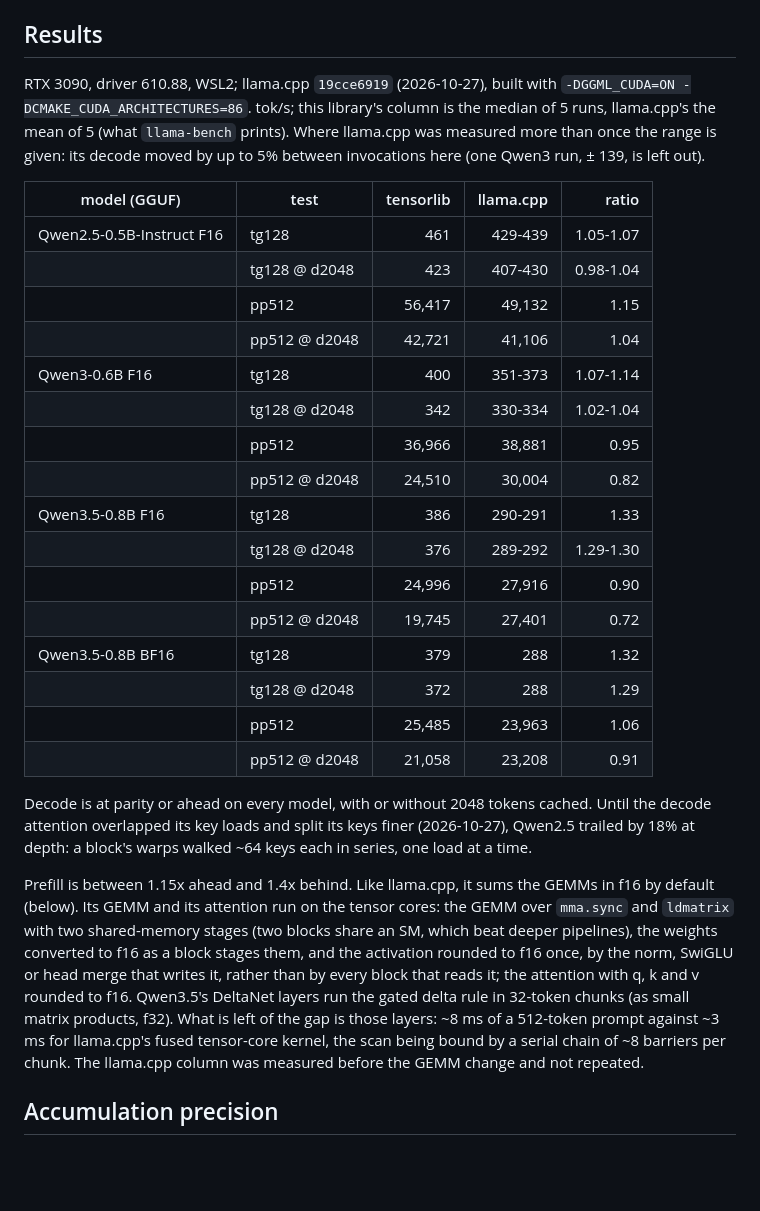
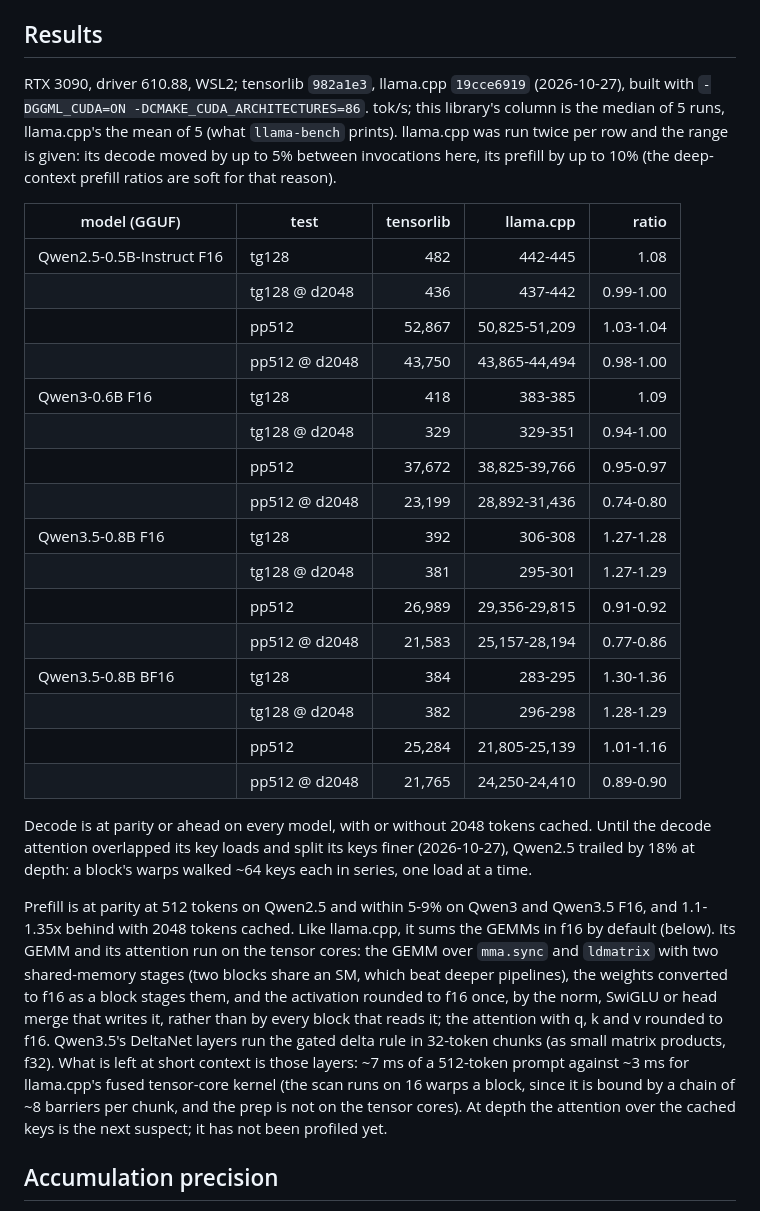
Before and after one commit to yhirose/cpp-tensorlib, a Markdown page: docs/llama-cpp-comparison.md, the part around the change. Drawn GitHub-style; blank space fills up the shorter version.

Commit message:
docs: the Qwen models against llama.cpp, measured again back to back

```diff
--- a/docs/llama-cpp-comparison.md
+++ b/docs/llama-cpp-comparison.md
@@ -7,49 +7,51 @@ already cached when the test started.
 
 ## Results
 
-RTX 3090, driver 610.88, WSL2; llama.cpp `19cce6919` (2026-10-27), built with
+RTX 3090, driver 610.88, WSL2; tensorlib `982a1e3`, llama.cpp `19cce6919` (2026-10-27), built with
 `-DGGML_CUDA=ON -DCMAKE_CUDA_ARCHITECTURES=86`. tok/s; this library's column
 is the median of 5 runs, llama.cpp's the mean of 5 (what `llama-bench` prints).
-Where llama.cpp was measured more than once the range is given: its decode
-moved by up to 5% between invocations here (one Qwen3 run, ± 139, is left
-out).
+llama.cpp was run twice per row and the range is given: its decode moved by
+up to 5% between invocations here, its prefill by up to 10% (the deep-context
+prefill ratios are soft for that reason).
 
 | model (GGUF) | test | tensorlib | llama.cpp | ratio |
 |---|---|---:|---:|---:|
-| Qwen2.5-0.5B-Instruct F16 | tg128 | 461 | 429-439 | 1.05-1.07 |
-| | tg128 @ d2048 | 423 | 407-430 | 0.98-1.04 |
-| | pp512 | 56,417 | 49,132 | 1.15 |
-| | pp512 @ d2048 | 42,721 | 41,106 | 1.04 |
-| Qwen3-0.6B F16 | tg128 | 400 | 351-373 | 1.07-1.14 |
-| | tg128 @ d2048 | 342 | 330-334 | 1.02-1.04 |
-| | pp512 | 36,966 | 38,881 | 0.95 |
-| | pp512 @ d2048 | 24,510 | 30,004 | 0.82 |
-| Qwen3.5-0.8B F16 | tg128 | 386 | 290-291 | 1.33 |
-| | tg128 @ d2048 | 376 | 289-292 | 1.29-1.30 |
-| | pp512 | 24,996 | 27,916 | 0.90 |
-| | pp512 @ d2048 | 19,745 | 27,401 | 0.72 |
-| Qwen3.5-0.8B BF16 | tg128 | 379 | 288 | 1.32 |
-| | tg128 @ d2048 | 372 | 288 | 1.29 |
-| | pp512 | 25,485 | 23,963 | 1.06 |
-| | pp512 @ d2048 | 21,058 | 23,208 | 0.91 |
+| Qwen2.5-0.5B-Instruct F16 | tg128 | 482 | 442-445 | 1.08 |
+|  | tg128 @ d2048 | 436 | 437-442 | 0.99-1.00 |
+|  | pp512 | 52,867 | 50,825-51,209 | 1.03-1.04 |
+|  | pp512 @ d2048 | 43,750 | 43,865-44,494 | 0.98-1.00 |
+| Qwen3-0.6B F16 | tg128 | 418 | 383-385 | 1.09 |
+|  | tg128 @ d2048 | 329 | 329-351 | 0.94-1.00 |
+|  | pp512 | 37,672 | 38,825-39,766 | 0.95-0.97 |
+|  | pp512 @ d2048 | 23,199 | 28,892-31,436 | 0.74-0.80 |
+| Qwen3.5-0.8B F16 | tg128 | 392 | 306-308 | 1.27-1.28 |
+|  | tg128 @ d2048 | 381 | 295-301 | 1.27-1.29 |
+|  | pp512 | 26,989 | 29,356-29,815 | 0.91-0.92 |
+|  | pp512 @ d2048 | 21,583 | 25,157-28,194 | 0.77-0.86 |
+| Qwen3.5-0.8B BF16 | tg128 | 384 | 283-295 | 1.30-1.36 |
+|  | tg128 @ d2048 | 382 | 296-298 | 1.28-1.29 |
+|  | pp512 | 25,284 | 21,805-25,139 | 1.01-1.16 |
+|  | pp512 @ d2048 | 21,765 | 24,250-24,410 | 0.89-0.90 |
 
 Decode is at parity or ahead on every model, with or without 2048 tokens
 cached. Until the decode attention overlapped its key loads and split its
 keys finer (2026-10-27), Qwen2.5 trailed by 18% at depth: a block's warps
 walked ~64 keys each in series, one load at a time.
 
-Prefill is between 1.15x ahead and 1.4x behind. Like llama.cpp, it sums the
-GEMMs in f16 by default (below). Its GEMM and its attention run on the tensor
+Prefill is at parity at 512 tokens on Qwen2.5 and within 5-9% on Qwen3 and
+Qwen3.5 F16, and 1.1-1.35x behind with 2048 tokens cached. Like llama.cpp, it
+sums the GEMMs in f16 by default (below). Its GEMM and its attention run on the tensor
 cores: the GEMM over `mma.sync` and `ldmatrix` with two shared-memory stages
 (two blocks share an SM, which beat deeper pipelines), the weights converted
 to f16 as a block stages them, and the activation rounded to f16 once, by the
 norm, SwiGLU or head merge that writes it, rather than by every block that
 reads it; the attention with q, k and v rounded to f16. Qwen3.5's DeltaNet
 layers run the gated delta rule in 32-token chunks (as small matrix
-products, f32). What is left of the gap is those layers: ~8 ms of a 512-token
-prompt against ~3 ms for llama.cpp's fused tensor-core kernel, the scan being
-bound by a serial chain of ~8 barriers per chunk. The llama.cpp column was
-measured before the GEMM change and not repeated.
+products, f32). What is left at short context is those layers: ~7 ms of a 512-token
+prompt against ~3 ms for llama.cpp's fused tensor-core kernel (the scan runs
+on 16 warps a block, since it is bound by a chain of ~8 barriers per chunk,
+and the prep is not on the tensor cores). At depth the attention over the
+cached keys is the next suspect; it has not been profiled yet.
 
 ## Accumulation precision
 
```
